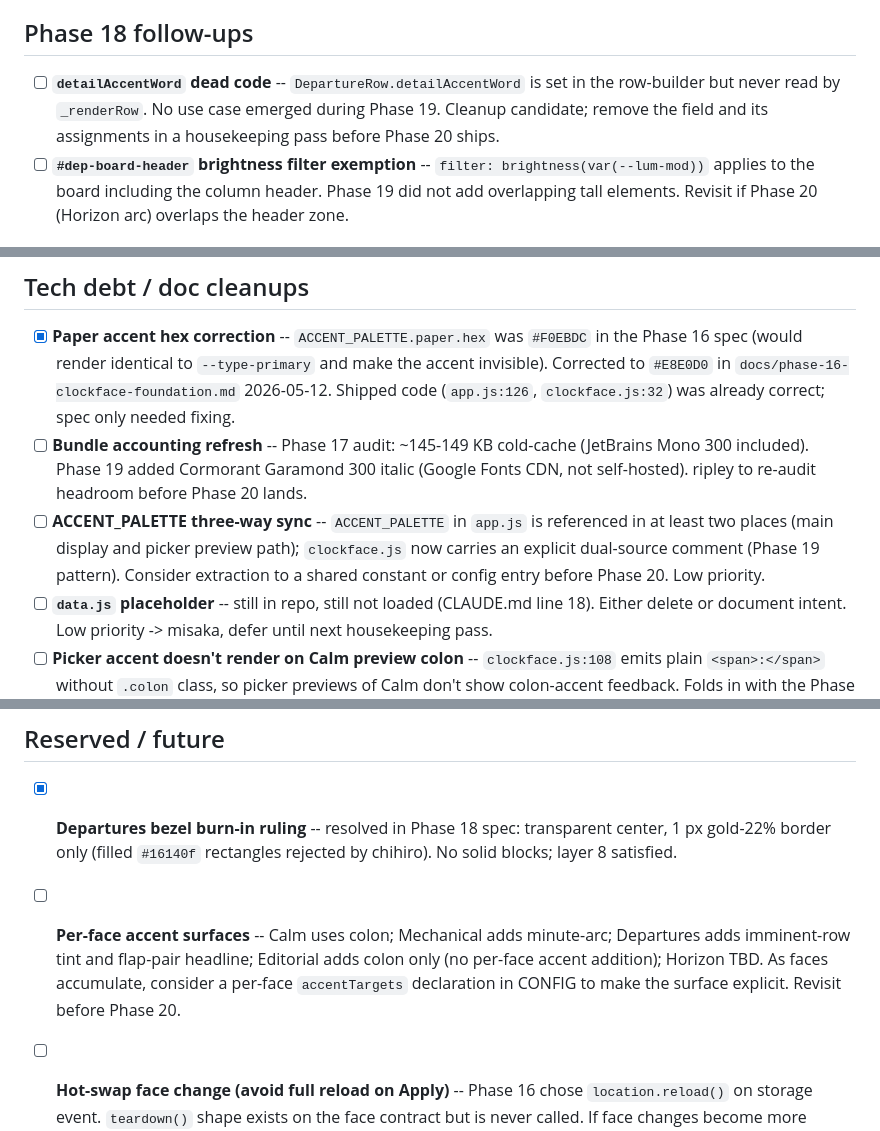
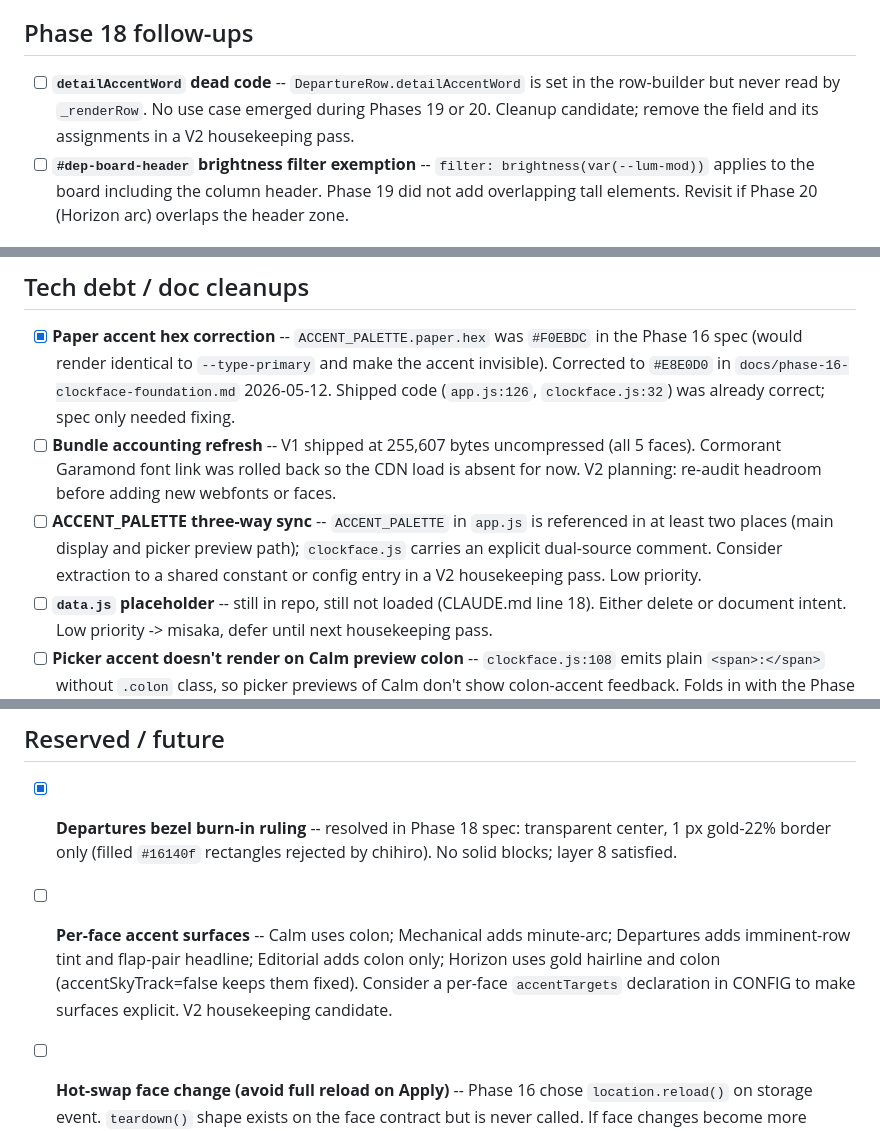
Before and after one commit to joshuascottpaul/solari, a Markdown page: todo.md, 3 parts joined by grey strips. Rendered like a GitHub page.

```diff
--- a/todo.md
+++ b/todo.md
@@ -18,7 +18,7 @@ All 5 clockfaces shipped. Phases 16-20 complete as of 2026-05-12.
 
 ## Phase 18 follow-ups
 
-- [ ] **`detailAccentWord` dead code** -- `DepartureRow.detailAccentWord` is set in the row-builder but never read by `_renderRow`. No use case emerged during Phase 19. Cleanup candidate; remove the field and its assignments in a housekeeping pass before Phase 20 ships.
+- [ ] **`detailAccentWord` dead code** -- `DepartureRow.detailAccentWord` is set in the row-builder but never read by `_renderRow`. No use case emerged during Phases 19 or 20. Cleanup candidate; remove the field and its assignments in a V2 housekeeping pass.
 - [ ] **`#dep-board-header` brightness filter exemption** -- `filter: brightness(var(--lum-mod))` applies to the board including the column header. Phase 19 did not add overlapping tall elements. Revisit if Phase 20 (Horizon arc) overlaps the header zone.
 
 ## Phase 19 follow-ups
@@ -45,13 +45,13 @@ Remaining from Phase 16 verification:
 ## Tech debt / doc cleanups
 
 - [x] **Paper accent hex correction** -- `ACCENT_PALETTE.paper.hex` was `#F0EBDC` in the Phase 16 spec (would render identical to `--type-primary` and make the accent invisible). Corrected to `#E8E0D0` in `docs/phase-16-clockface-foundation.md` 2026-05-12. Shipped code (`app.js:126`, `clockface.js:32`) was already correct; spec only needed fixing.
-- [ ] **Bundle accounting refresh** -- Phase 17 audit: ~145-149 KB cold-cache (JetBrains Mono 300 included). Phase 19 added Cormorant Garamond 300 italic (Google Fonts CDN, not self-hosted). ripley to re-audit headroom before Phase 20 lands.
-- [ ] **ACCENT_PALETTE three-way sync** -- `ACCENT_PALETTE` in `app.js` is referenced in at least two places (main display and picker preview path); `clockface.js` now carries an explicit dual-source comment (Phase 19 pattern). Consider extraction to a shared constant or config entry before Phase 20. Low priority.
+- [ ] **Bundle accounting refresh** -- V1 shipped at 255,607 bytes uncompressed (all 5 faces). Cormorant Garamond font link was rolled back so the CDN load is absent for now. V2 planning: re-audit headroom before adding new webfonts or faces.
+- [ ] **ACCENT_PALETTE three-way sync** -- `ACCENT_PALETTE` in `app.js` is referenced in at least two places (main display and picker preview path); `clockface.js` carries an explicit dual-source comment. Consider extraction to a shared constant or config entry in a V2 housekeeping pass. Low priority.
 - [ ] **`data.js` placeholder** -- still in repo, still not loaded (CLAUDE.md line 18). Either delete or document intent. Low priority -> misaka, defer until next housekeeping pass.
 - [ ] **Picker accent doesn't render on Calm preview colon** -- `clockface.js:108` emits plain `<span>:</span>` without `.colon` class, so picker previews of Calm don't show colon-accent feedback. Folds in with the Phase 17 Calm-card-conversion follow-up above.
 
 ## Reserved / future
 
 - [x] **Departures bezel burn-in ruling** -- resolved in Phase 18 spec: transparent center, 1 px gold-22% border only (filled `#16140f` rectangles rejected by chihiro). No solid blocks; layer 8 satisfied.
-- [ ] **Per-face accent surfaces** -- Calm uses colon; Mechanical adds minute-arc; Departures adds imminent-row tint and flap-pair headline; Editorial adds colon only (no per-face accent addition); Horizon TBD. As faces accumulate, consider a per-face `accentTargets` declaration in CONFIG to make the surface explicit. Revisit before Phase 20.
+- [ ] **Per-face accent surfaces** -- Calm uses colon; Mechanical adds minute-arc; Departures adds imminent-row tint and flap-pair headline; Editorial adds colon only; Horizon uses gold hairline and colon (accentSkyTrack=false keeps them fixed). Consider a per-face `accentTargets` declaration in CONFIG to make surfaces explicit. V2 housekeeping candidate.
 - [ ] **Hot-swap face change (avoid full reload on Apply)** -- Phase 16 chose `location.reload()` on storage event. `teardown()` shape exists on the face contract but is never called. If face changes become more frequent (e.g. scheduled time-of-day switching), revisit -> low priority.
```
Also changed, not shown: CLAUDE.md (+2 -2 lines), README.md (+1 -1 lines).
